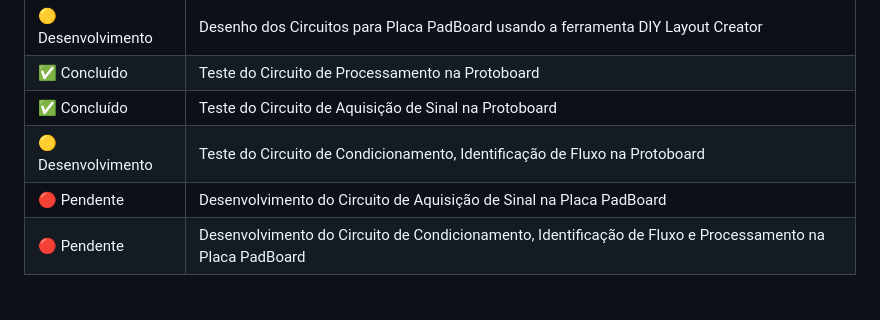
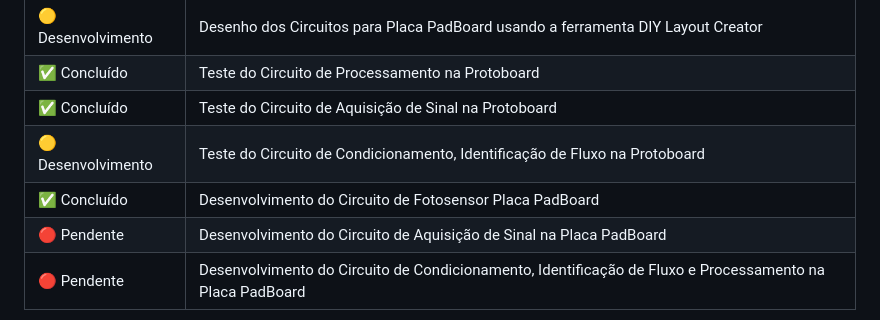
Before and after one commit to AchcarLucas/Flow-Control-System, a Markdown page: README.md, the part around the change. Drawn GitHub-style.

Commit message:
- atualização Progresso desenvolvimento no readme

```diff
--- a/README.md
+++ b/README.md
@@ -77,6 +77,7 @@ Diferente de soluções dependentes de nuvem, este projeto foca em **Edge Comput
 | ✅ Concluído | Teste do Circuito de Processamento na Protoboard|
 | ✅ Concluído | Teste do Circuito de Aquisição de Sinal na Protoboard |
 | 🟡 Desenvolvimento | Teste do Circuito de Condicionamento, Identificação de Fluxo na Protoboard|
+| ✅ Concluído | Desenvolvimento do Circuito de Fotosensor Placa PadBoard |
 | 🔴 Pendente | Desenvolvimento do Circuito de Aquisição de Sinal na Placa PadBoard |
 | 🔴 Pendente | Desenvolvimento do Circuito de Condicionamento, Identificação de Fluxo e Processamento na Placa PadBoard|
 
```
